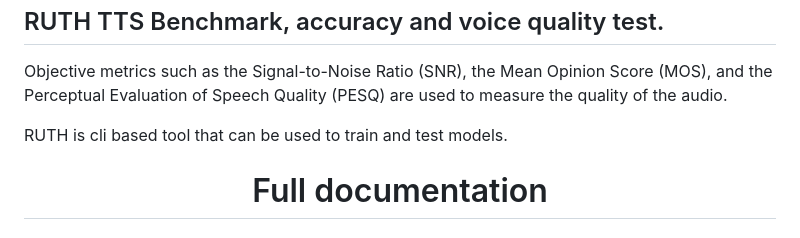
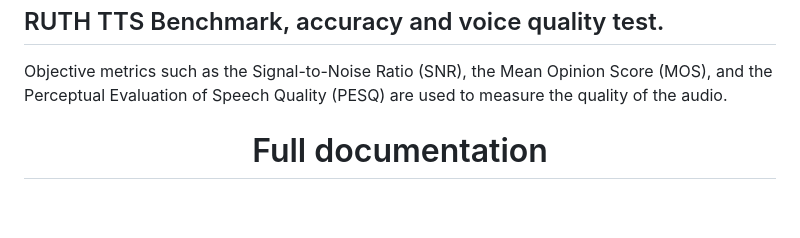
Before and after one commit to meca-technologies/voice-demo, a Markdown page: Readme.md, the part around the change. Rendered like a GitHub page; blank space fills up the shorter version.

```diff
--- a/Readme.md
+++ b/Readme.md
@@ -4,8 +4,6 @@
 RUTH TTS Benchmark, accuracy and voice quality test.
 ---
 Objective metrics such as the Signal-to-Noise Ratio (SNR), the Mean Opinion Score (MOS), and the Perceptual Evaluation of Speech Quality (PESQ) are used to measure the quality of the audio.
-
-RUTH is cli based tool that can be used to train and test models.
 
 
 # <div align="center">Full documentation</div>
```
